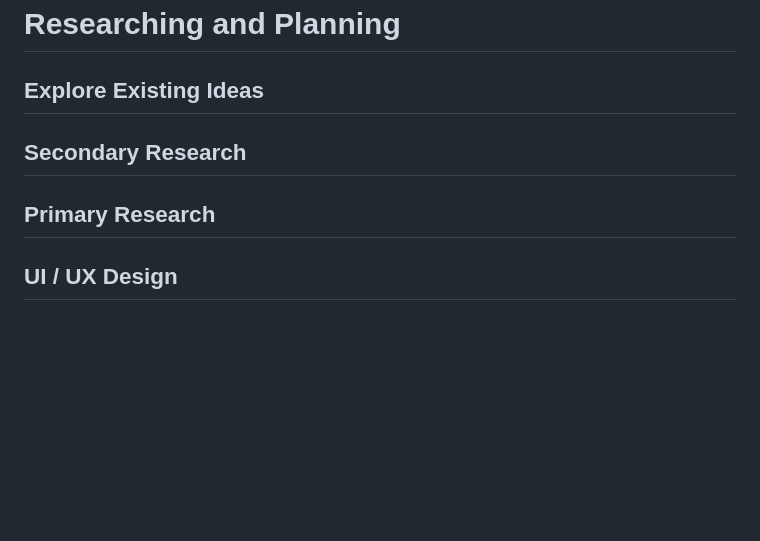
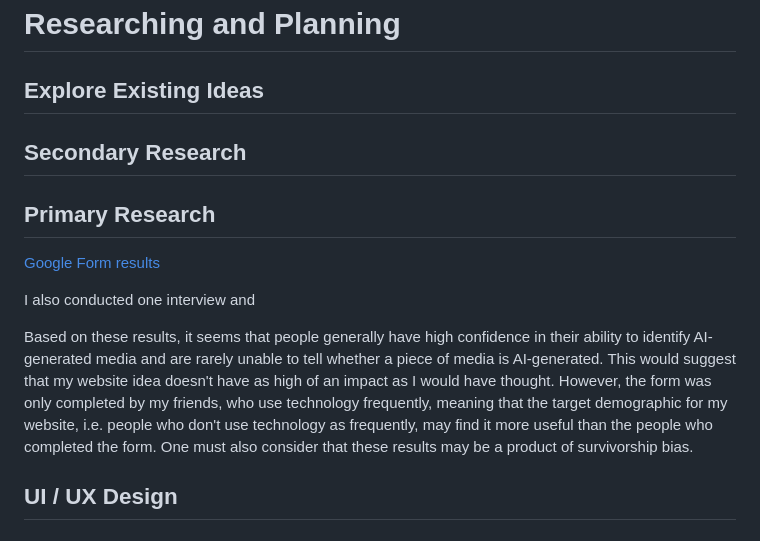
Before and after one commit to fjdksa80/10ct-web-apps, a Markdown page: Project Documentation.md, the part around one of its changes. Drawn GitHub-style; blank space fills up the shorter version.

```diff
--- a/Project Documentation.md
+++ b/Project Documentation.md
@@ -45,9 +47,15 @@ Overall, it would seem that *Is It AI?* is the best option to go for.
 
 ## Explore Existing Ideas
 
+
 ## Secondary Research
 
 ## Primary Research
+[Google Form results](https://docs.google.com/spreadsheets/d/1a1ASSVnU0YJuBZFfTvHRfZ65nwDaUzAyby2CZQEEwVs/edit?usp=sharing)
+
+I also conducted one interview and
+
+Based on these results, it seems that people generally have high confidence in their ability to identify AI-generated media and are rarely unable to tell whether a piece of media is AI-generated. This would suggest that my website idea doesn't have as high of an impact as I would have thought. However, the form was only completed by my friends, who use technology frequently, meaning that the target demographic for my website, i.e. people who don't use technology as frequently, may find it more useful than the people who completed the form. One must also consider that these results may be a product of survivorship bias.
 
 ## UI / UX Design
 
```
Also changed, not shown: other parts of Project Documentation.md (+2 -0 lines), images/6 big ideas.png (added), images/carbon.gif (deleted), images/logo.png (added), images/mindmap.png (added), images/wireframes.png (added), 8 other files.
